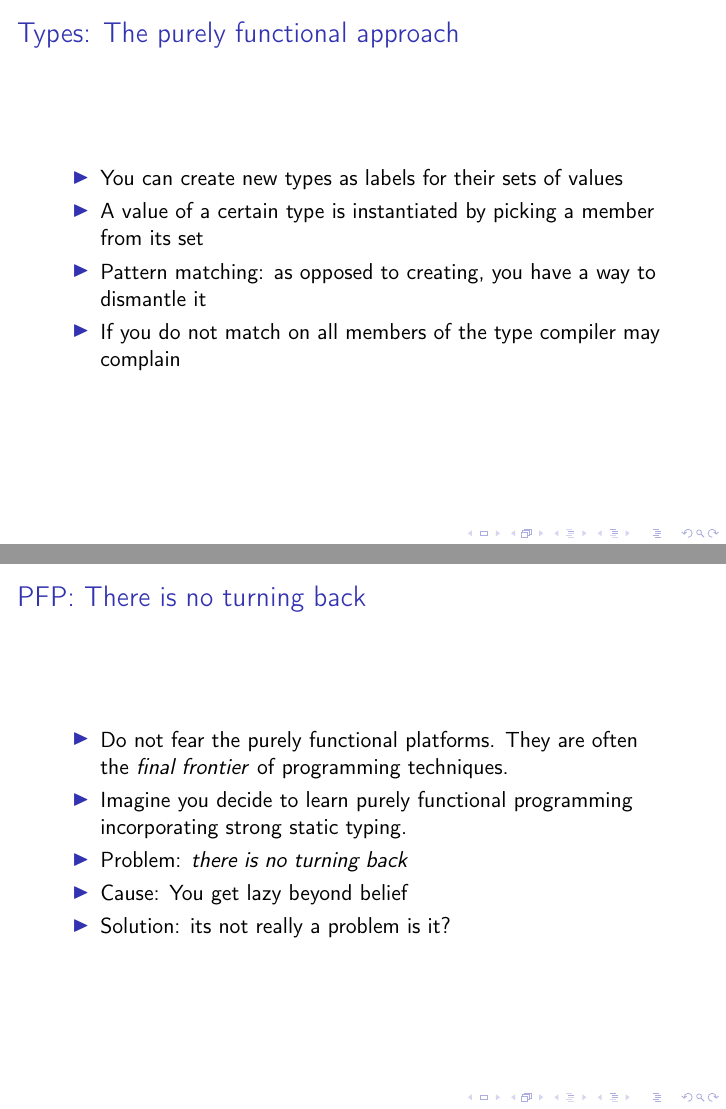
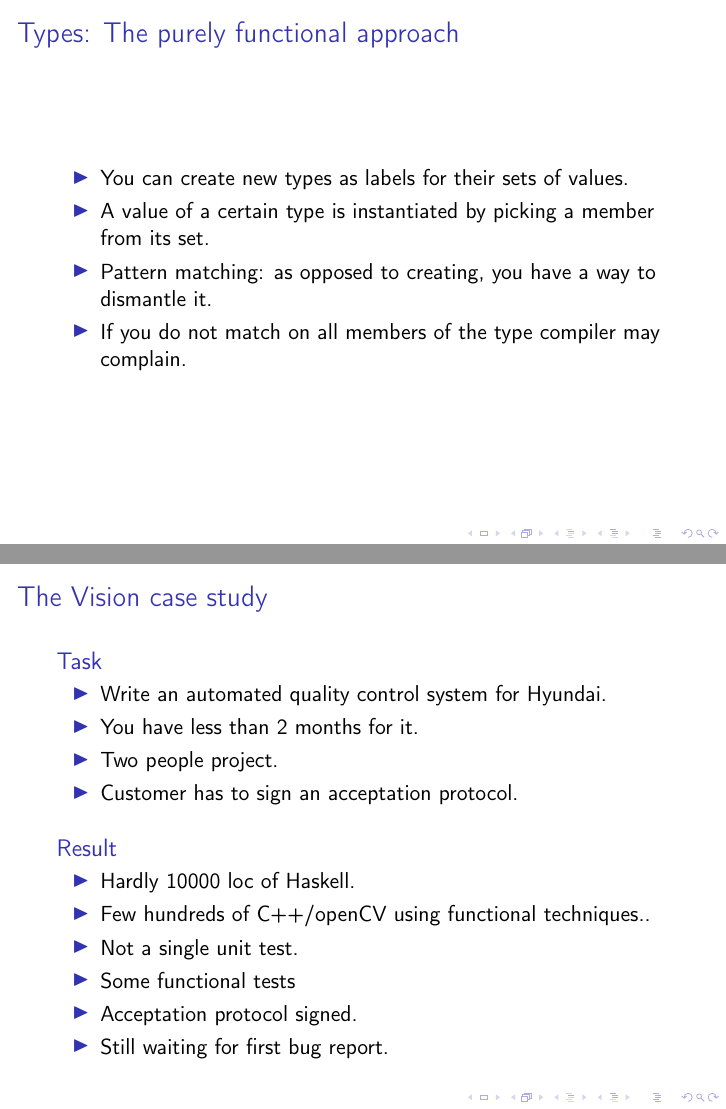
Before and after one commit to Tr1p0d/fpbrno, LaTeX slides (fpbrno7/fpbrno7.tex): pages 39 and 73 of 73 before the commit and pages 37 and 76 of 81 after it, joined at a grey line. Compiled offline with pdfLaTeX.

```diff
--- a/fpbrno7/fpbrno7.tex
+++ b/fpbrno7/fpbrno7.tex
@@ -320,13 +318,40 @@
 \end{frame}
 
 \begin{frame}
+	\frametitle{The Vision case study}
+	\only<1-> {
+	    \begin{block}{Task}
+	    \begin{itemize}[<+->]
+	    	\item Write an automated quality control system for Hyundai.
+	    	\item You have less than 2 months for it.
+	    	\item Two people project.
+	    	\item Customer has to sign an acceptation protocol.
+	    \end{itemize}
+	    \end{block}
+   	}
+   	\only<5->{
+   	\begin{block}{Result}
+   		\begin{itemize}[<+->]
+   			\item Hardly 10000 loc of Haskell.
+   			\item Few hundreds of C++/openCV using functional techniques..
+   			\item Not a single unit test.
+   			\item Some functional tests
+   			\item Acceptation protocol signed.
+   			\item Still waiting for first bug report.
+   		\end{itemize}
+ 	 \end{block}
+	}
+\end{frame}
+
+\begin{frame}
 	\frametitle{PFP: There is no turning back}
 	\begin{itemize}[<+->]
 		\item Do not fear the purely functional platforms. They are often the \textit{final frontier} of programming techniques.
 		\item Imagine you decide to learn purely functional programming incorporating strong static typing.
-		\item Problem: \textit{there is no turning back}
+		\item Problem: \textit{There is no turning back}
 		\item Cause: You get lazy beyond belief
-		\item Solution: its not really a problem is it?
+		\item Solution: Its not really a problem is it?
 	\end{itemize}
 \end{frame}
+
 \end{document}
```
Also changed, not shown: fpbrno7/fpbrno7.tex (28 more changed lines).
